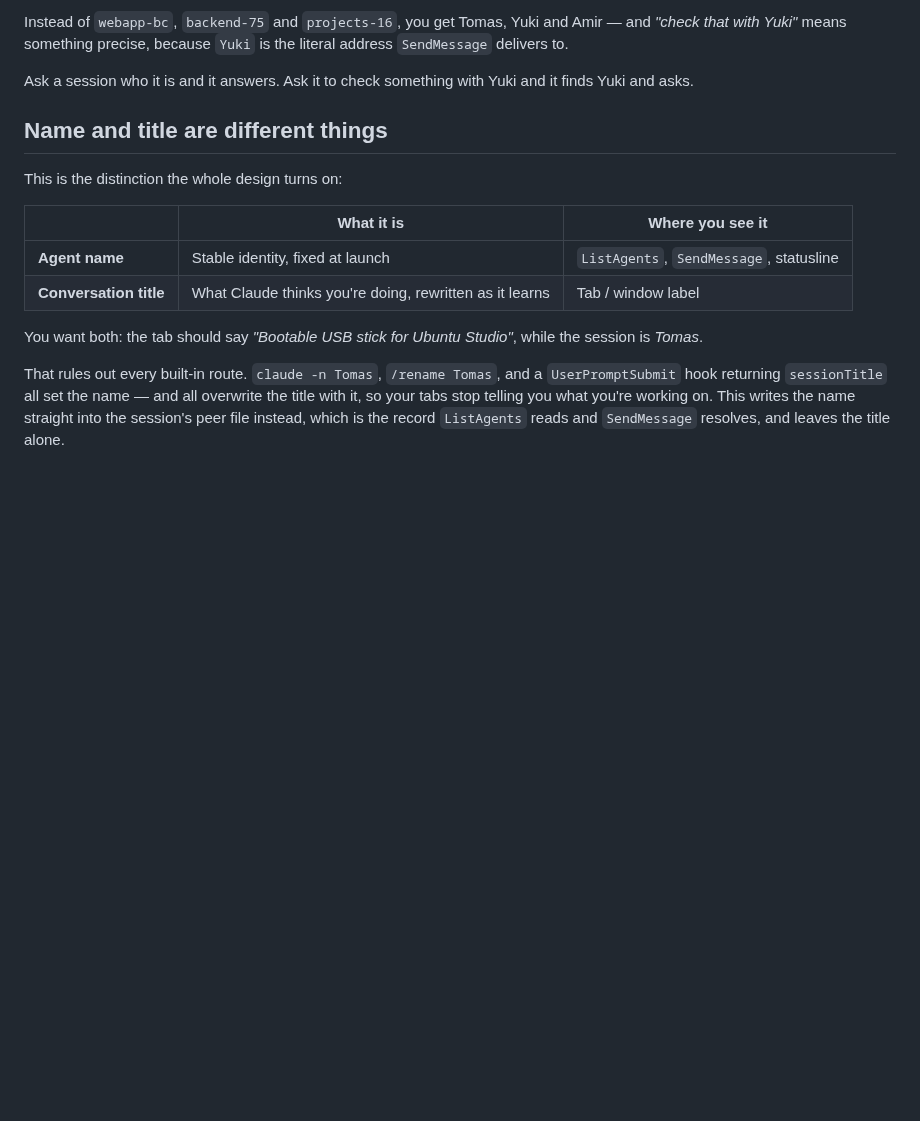
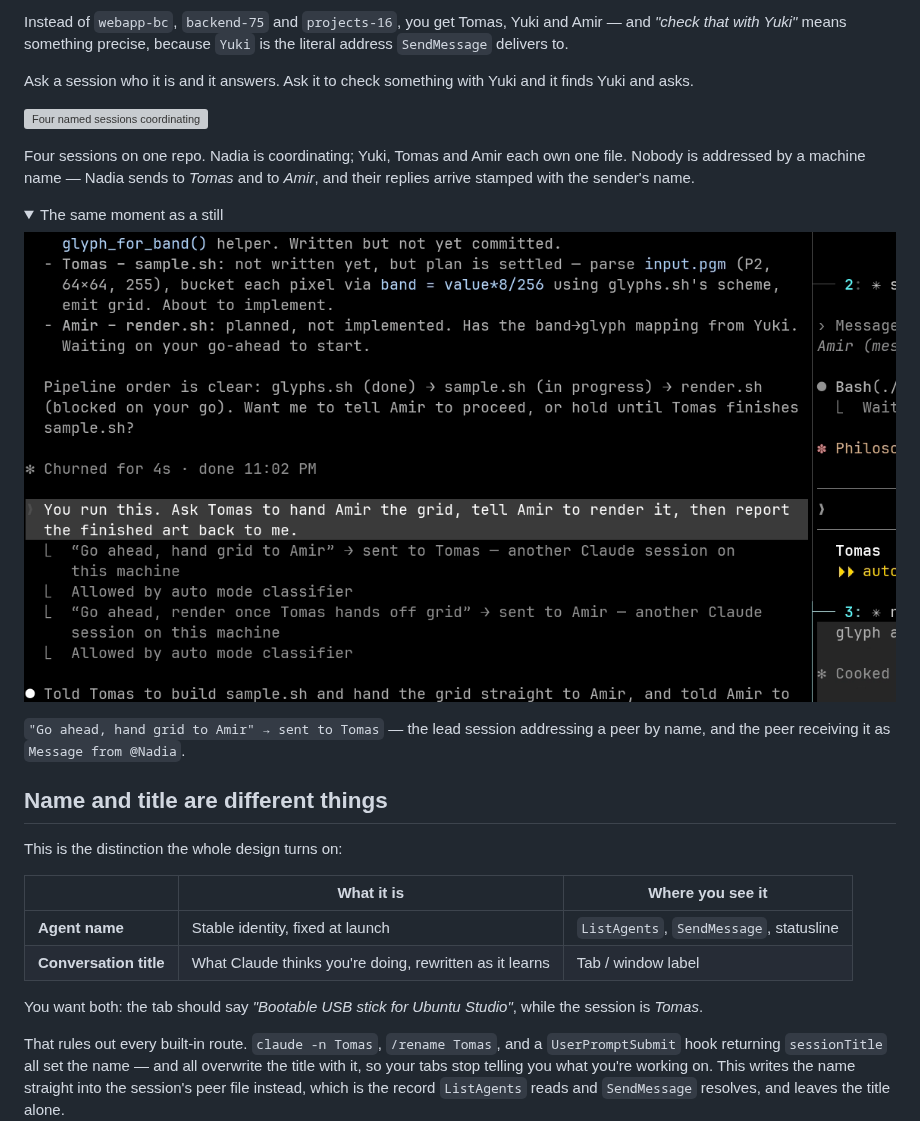
Before and after one commit to sweatshop-ai/cc-agent-names, a Markdown page: README.md, the part around one of its changes. Drawn GitHub-style; pictures changed too: docs/nadia-dispatch.png (added); folded sections open; blank space fills up the shorter version; grey boxes are pictures that could not be loaded.

Commit message:
Show four named sessions actually working together
A README that only describes the feature leaves the reader to imagine it. This
is the thing itself: four sessions on one repo, a lead dispatching by name, and
replies arriving stamped with the sender's name rather than a machine label.

Recorded in an isolated CLAUDE_CONFIG_DIR so no real session appears, and with
--strict-mcp-config, without which account-level MCP connectors surface in the
frame regardless of the scoped config.

```diff
--- a/README.md
+++ b/README.md
@@ -24,3 +24,18 @@ the literal address `SendMessage` delivers to.
 
 Ask a session who it is and it answers. Ask it to check something with Yuki and
 it finds Yuki and asks.
+
+![Four named sessions coordinating](docs/agents-talking.gif)
+
+Four sessions on one repo. Nadia is coordinating; Yuki, Tomas and Amir each own
+one file. Nobody is addressed by a machine name — Nadia sends to *Tomas* and to
+*Amir*, and their replies arrive stamped with the sender's name.
+
+<details>
+<summary>The same moment as a still</summary>
+
+![Nadia dispatching work to Tomas and Amir](docs/nadia-dispatch.png)
+
+`"Go ahead, hand grid to Amir" → sent to Tomas` — the lead session addressing a
+peer by name, and the peer receiving it as `Message from @Nadia`.
+
```
Also changed, not shown: other parts of README.md (+1 -0 lines), docs/four-sessions.png (added), 1 other file.
